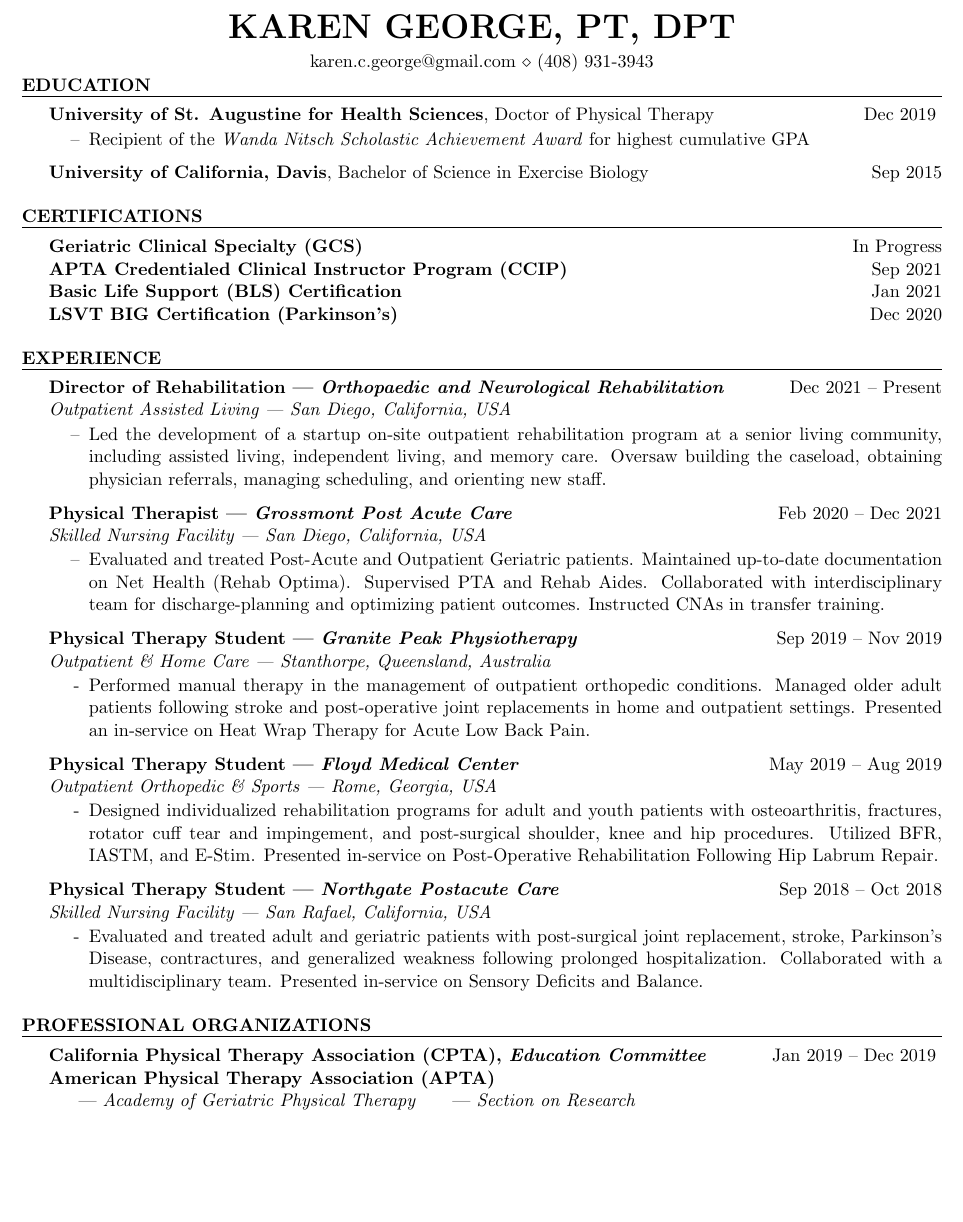
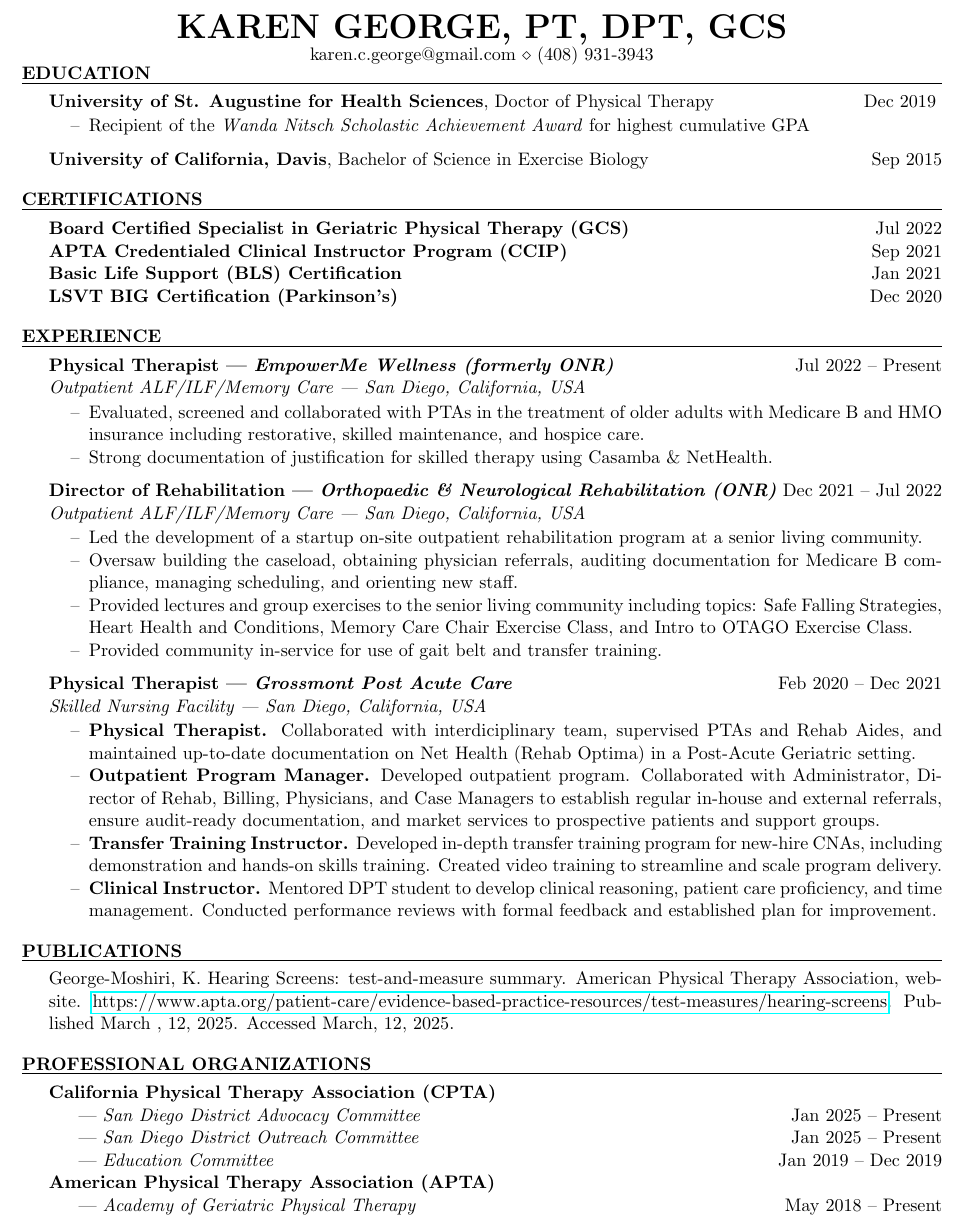
Before and after one commit to kc-george/Resume, a LaTeX CV (main.tex): part of the page, cut so that both start at the same text, the shorter picture padded with empty space. Compiled offline with pdfLaTeX.

Commit message:
added hearing screen & committees

```diff
--- a/main.tex
+++ b/main.tex
@@ -1,10 +1,11 @@
 \documentclass{resume} % Use the custom resume.cls style
 \usepackage{enumitem}
+\usepackage{hyperref}
 \setlist{nosep}
 \usepackage[left=0.4 in,top=0.4in,right=0.4 in,bottom=0.4in]{geometry} % Document margins
 \newcommand{\tab}[1]{\hspace{.2667\textwidth}\rlap{#1}}
 \newcommand{\itab}[1]{\hspace{0em}\rlap{#1}}
-\name{Karen George, PT, DPT\vspace{-8pt}} % Your name
+\name{Karen George, PT, DPT, GCS\vspace{-8pt}} % Your name
 %\address{123 Pleasant Lane \\ City, State 12345} % Your secondary addess (optional)
 \address{karen.c.george@gmail.com \\ (408) 931-3943}  % Your phone number and email
 
@@ -22,7 +23,7 @@
 
 %   CERTIFICATIONS
 \begin{rSection}{CERTIFICATIONS}
-\textbf{Geriatric Clinical Specialty (GCS)} \hfill In Progress\\
+\textbf{Board Certified Specialist in Geriatric Physical Therapy (GCS)} \hfill Jul 2022\\
 \textbf{APTA Credentialed Clinical Instructor Program (CCIP)} \hfill Sep 2021\\
 \textbf{Basic Life Support (BLS) Certification} \hfill Jan 2021\\
 \textbf{LSVT BIG Certification (Parkinson's)} \hfill Dec 2020
@@ -32,42 +33,59 @@
 
 % PHYSICAL THERAPY EXPERIENCE
 \begin{rSection}{EXPERIENCE}
-\textbf{Director of Rehabilitation --- \textit{Orthopaedic and Neurological Rehabilitation}} \hfill Dec 2021 -- Present\\
-\textit{Outpatient Assisted Living --- San Diego, California, USA}
+
+\textbf{Physical Therapist --- \textit{EmpowerMe Wellness (formerly ONR)}} \hfill Jul 2022 -- Present\\
+\textit{Outpatient ALF/ILF/Memory Care --- San Diego, California, USA}
 \vspace*{-0.2cm}\begin{itemize}
-    \item[--] Led the development of a startup on-site outpatient rehabilitation program at a senior living community, including assisted living, independent living, and memory care. Oversaw building the caseload, obtaining physician referrals, managing scheduling, and orienting new staff.
+    \item[--] Evaluated, screened and collaborated with PTAs in the treatment of older adults with Medicare B and HMO insurance including restorative, skilled maintenance, and hospice care.
+   % \item[--] Evaluated patients using appropriate outcome measures to effectively track and demonstrate progress toward improved function.
+    %\item [--] Addressed balance \& falls, gait optimization, progression to less restrictive assistive devices, post-op and chronic pain management, and management of mobility deficits with chronic conditions such as CHF.
+    %\item[--] Led Balance Group Exercise Classes
+    %\item[--]Supervised and communicated with PTAs for coordination of care.
+    %\item [--]Primarily treated pts with Medicare B and HMO insurance, including patients on Hospice care.
+    \item[--]Strong documentation of justification for skilled therapy using Casamba \& NetHealth.
+\end{itemize}
+
+
+\textbf{Director of Rehabilitation --- \textit{Orthopaedic \& Neurological Rehabilitation (ONR)}} \hfill Dec 2021 -- Jul 2022\\
+\textit{Outpatient ALF/ILF/Memory Care --- San Diego, California, USA}
+\vspace*{-0.2cm}\begin{itemize}
+    \item[--] Led the development of a startup on-site outpatient rehabilitation program at a senior living community.
+    \item[--]Oversaw building the caseload, obtaining physician referrals, auditing documentation for Medicare B compliance, managing scheduling, and orienting new staff.
+    \item [--] Provided lectures and group exercises to the senior living community including topics: Safe Falling Strategies, Heart Health and Conditions, Memory Care Chair Exercise Class, and Intro to OTAGO Exercise Class.
+    \item [--] Provided community in-service for use of gait belt and transfer training.
 \end{itemize}
 
 \textbf{Physical Therapist --- \textit{Grossmont Post Acute Care}} \hfill Feb 2020 -- Dec 2021\\
 \textit{Skilled Nursing Facility --- San Diego, California, USA}
 \vspace*{-0.2cm}\begin{itemize}
-    \item[--] Evaluated and treated Post-Acute and Outpatient Geriatric patients. Maintained up-to-date documentation on Net Health (Rehab Optima). Supervised PTA and Rehab Aides. Collaborated with interdisciplinary team for discharge-planning and optimizing patient outcomes. Instructed CNAs in transfer training.
-    %\item[--] \textbf{Physical Therapist.} Evaluated and treated Post-Acute and Outpatient Geriatric patients. Maintained up-to-date documentation on Net Health (Rehab Optima). Supervised PTAs and Rehab Aides. Collaborated with interdisciplinary team for discharge-planning and to optimizing patient outcomes.
-    %\item[--] \textbf{Outpatient Program Manager.} Developed outpatient program. Collaborated with Administrator, Director of Rehab, Billing, Physicians, and Case Managers to establish regular in-house and external referrals, ensure audit-ready documentation, and market services to prospective patients and support groups.
-    %\item[--] \textbf{Transfer Training Instructor.} Developed in-depth transfer training program for new-hire CNAs, including demonstration and hands-on skills training. Created video training to streamline and scale program delivery.
-    %\item[--] \textbf{Clinical Instructor.} Mentored DPT student to develop clinical reasoning, patient care proficiency, and time management. Conducted performance reviews with formal feedback and established plan for improvement.
+    % short version \item[--] Evaluated and treated Post-Acute and Outpatient Geriatric patients. Maintained up-to-date documentation on Net Health (Rehab Optima). Supervised PTA and Rehab Aides. Collaborated with interdisciplinary team for discharge-planning and optimizing patient outcomes. Instructed CNAs in transfer training.
+    \item[--] \textbf{Physical Therapist.} Collaborated with interdiciplinary team, supervised PTAs and Rehab Aides, and maintained up-to-date documentation on Net Health (Rehab Optima) in a Post-Acute Geriatric setting.
+    \item[--] \textbf{Outpatient Program Manager.} Developed outpatient program. Collaborated with Administrator, Director of Rehab, Billing, Physicians, and Case Managers to establish regular in-house and external referrals, ensure audit-ready documentation, and market services to prospective patients and support groups.
+    \item[--] \textbf{Transfer Training Instructor.} Developed in-depth transfer training program for new-hire CNAs, including demonstration and hands-on skills training. Created video training to streamline and scale program delivery.
+    \item[--] \textbf{Clinical Instructor.} Mentored DPT student to develop clinical reasoning, patient care proficiency, and time management. Conducted performance reviews with formal feedback and established plan for improvement.
     %\item[--] \textbf{Director of Rehab Trainee.} Participated in Director in Rehab Training Opportunity (DORiTO) Program.
 \end{itemize}
 % OLD: Evaluated and treated adult and geriatric patients with a variety of musculoskeletal and neurological conditions in a fast-paced post acute setting. Designed and implemented customized interventions to address patient-centered functional mobility goals. Coordinated patient care with a multidisciplinary team and supervised Physical Therapist Assistants and Rehabilitation Technicians.
 
-\textbf{Physical Therapy Student --- \textit{Granite Peak Physiotherapy}}
-\hfill Sep 2019 -- Nov 2019\\
-\textit{Outpatient \& Home Care --- Stanthorpe, Queensland, Australia}
-\vspace*{-0.2cm}\begin{itemize}
-    \item[-] Performed manual therapy in the management of outpatient orthopedic conditions. Managed older adult patients following stroke and post-operative joint replacements in home and outpatient settings. Presented an in-service on Heat Wrap Therapy for Acute Low Back Pain.
-\end{itemize}
+%\textbf{Physical Therapy Student --- \textit{Granite Peak Physiotherapy}}
+%\hfill Sep 2019 -- Nov 2019\\
+%\textit{Outpatient \& Home Care --- Stanthorpe, Queensland, Australia}
+%\vspace*{-0.2cm}\begin{itemize}
+ %   \item[-] Performed manual therapy in the management of outpatient orthopedic conditions. Managed older adult patients following stroke and post-operative joint replacements in home and outpatient settings. Presented an in-service on Heat Wrap Therapy for Acute Low Back Pain.
+%\end{itemize}
 
-\textbf{Physical Therapy Student --- \textit{Floyd Medical Center}} \hfill May 2019 -- Aug 2019 \\
-\textit{Outpatient Orthopedic \& Sports --- Rome, Georgia, USA}
-\vspace*{-0.2cm}\begin{itemize}
-    \item[-] Designed individualized rehabilitation programs for adult and youth patients with osteoarthritis, fractures, rotator cuff tear and impingement, and post-surgical shoulder, knee and hip procedures. Utilized BFR, IASTM, and E-Stim. Presented in-service on Post-Operative Rehabilitation Following Hip Labrum Repair.
-\end{itemize}
+%\textbf{Physical Therapy Student --- \textit{Floyd Medical Center}} \hfill May 2019 -- Aug 2019 \\
+%\textit{Outpatient Orthopedic \& Sports --- Rome, Georgia, USA}
+%\vspace*{-0.2cm}\begin{itemize}
+ %   \item[-] Designed individualized rehabilitation programs for adult and youth patients with osteoarthritis, fractures, rotator cuff tear and impingement, and post-surgical shoulder, knee and hip procedures. Utilized BFR, IASTM, and E-Stim. Presented in-service on Post-Operative Rehabilitation Following Hip Labrum Repair.
+%\end{itemize}
 
-\textbf{Physical Therapy Student --- \textit{Northgate Postacute Care}} \hfill Sep 2018 -- Oct 2018\\
-\textit{Skilled Nursing Facility --- San Rafael, California, USA}
-\vspace*{-0.2cm}\begin{itemize}
-    \item[-] Evaluated and treated adult and geriatric patients with post-surgical joint replacement, stroke, Parkinson's Disease, contractures, and generalized weakness following prolonged hospitalization. Collaborated with a multidisciplinary team. Presented in-service on Sensory Deficits and Balance.
-\end{itemize}
+%\textbf{Physical Therapy Student --- \textit{Northgate Postacute Care}} \hfill Sep 2018 -- Oct 2018\\
+%\textit{Skilled Nursing Facility --- San Rafael, California, USA}
+%\vspace*{-0.2cm}\begin{itemize}
+ %   \item[-] Evaluated and treated adult and geriatric patients with post-surgical joint replacement, stroke, Parkinson's Disease, contractures, and generalized weakness following prolonged hospitalization. Collaborated with a multidisciplinary team. Presented in-service on Sensory Deficits and Balance.
+%\end{itemize}
 
 %\textbf{Physical Therapy Aide --- DS Physical Therapy \& Sportscare} \hfill Oct 2015 -- Apr 2017\\
 %\textit{Outpatient Orthopedic --- San Jose, California, USA}
@@ -105,14 +123,20 @@
 %\textbf{Lunch \& Learn: Combined Sections Meeting \& Conference Experience, \textit{Presenter}} \hfill{Mar 2019}
 %\end{rSection}
 
+%   PUBLICATIONS
+\begin{rSection}{Publications}
+George-Moshiri, K. Hearing Screens: test-and-measure summary. American
+Physical Therapy Association, website. \href{https://www.apta.org/patient-care/evidence-based-practice-resources/test-measures/hearing-screens}{https://www.apta.org/patient-care/evidence-based-practice-resources/test-measures/hearing-screens}. Published March , 12, 2025. Accessed March, 12, 2025.
+\end{rSection}
 
 %	PROFESSIONAL ORGANIZATIONS
 \begin{rSection}{PROFESSIONAL ORGANIZATIONS}
-\textbf{California Physical Therapy Association (CPTA), \textit{Education Committee}} \hfill{Jan 2019 -- Dec 2019}
-~\\
+\textbf{California Physical Therapy Association (CPTA)}\\
+\-\hspace{5mm} --- \textit{San Diego District Advocacy Committee} \hfill{Jan 2025 -- Present}\\
+\-\hspace{5mm} --- \textit{San Diego District Outreach Committee} \hfill{Jan 2025 -- Present}\\
+\-\hspace{5mm} --- \textit{Education Committee} \hfill{Jan 2019 -- Dec 2019}\\
 \textbf{American Physical Therapy Association (APTA)}\\
-\-\hspace{5mm} --- \textit{Academy of Geriatric Physical Therapy}
-\-\hspace{5mm} --- \textit{Section on Research}
+\-\hspace{5mm} --- \textit{Academy of Geriatric Physical Therapy}  \hfill{May 2018 -- Present}\\
 \end{rSection}
 
 
```
